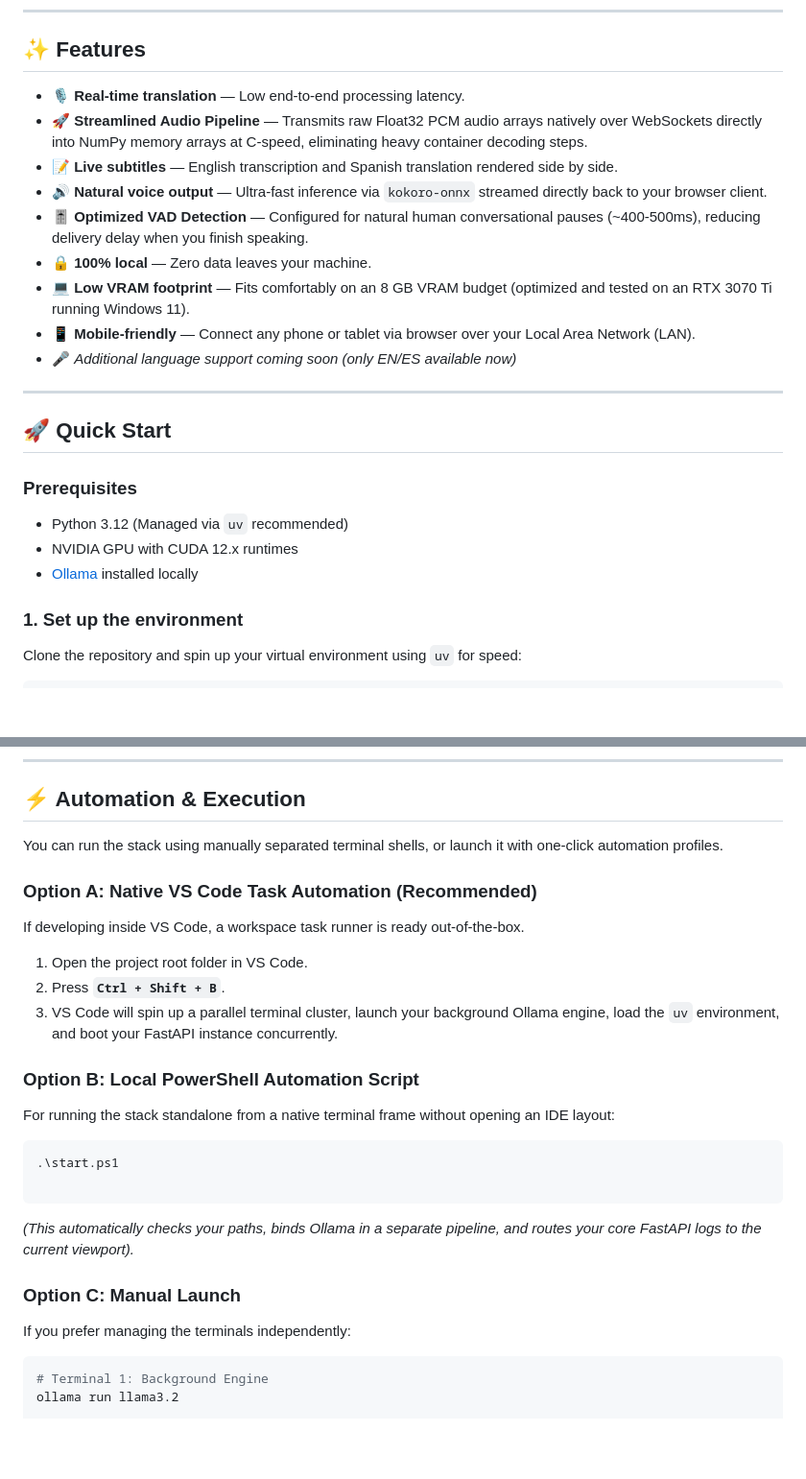
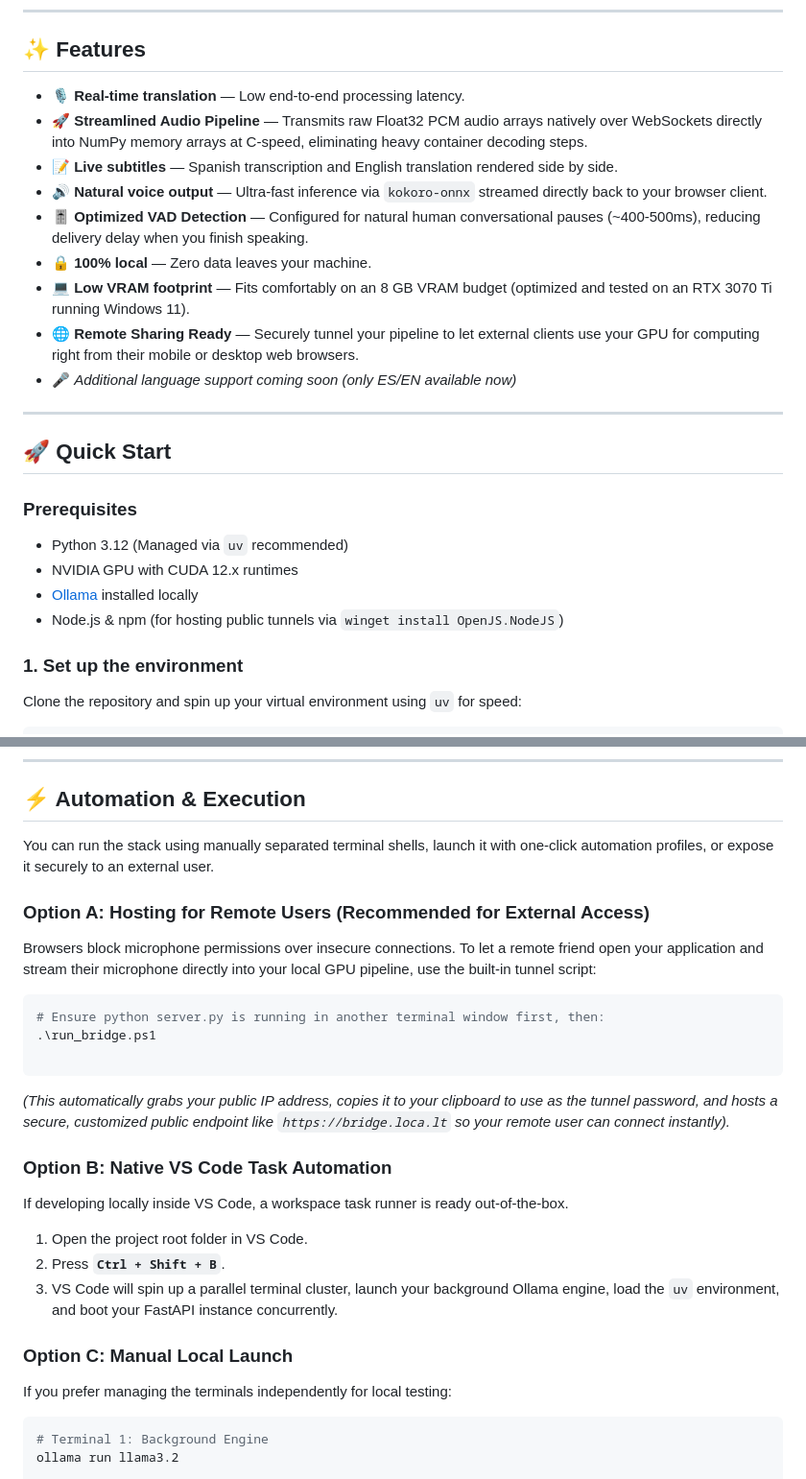
Before and after one commit to ysomu88/bridge, a Markdown page: README.md, 2 parts joined by grey strips. Shown at 96% size. Rendered like a GitHub page; blank space fills up the shorter version.

````diff
--- a/README.md
+++ b/README.md
@@ -16,24 +10,26 @@ No cloud APIs. No subscriptions. 100% private, local compute.
 
 ## ✨ Features
 
-- 🎙️ **Real-time translation** — Low end-to-end processing latency.
-- 🚀 **Streamlined Audio Pipeline** — Transmits raw Float32 PCM audio arrays natively over WebSockets directly into NumPy memory arrays at C-speed, eliminating heavy container decoding steps.
-- 📝 **Live subtitles** — English transcription and Spanish translation rendered side by side.
-- 🔊 **Natural voice output** — Ultra-fast inference via `kokoro-onnx` streamed directly back to your browser client.
-- 🎚️ **Optimized VAD Detection** — Configured for natural human conversational pauses (~400-500ms), reducing delivery delay when you finish speaking.
-- 🔒 **100% local** — Zero data leaves your machine.
-- 💻 **Low VRAM footprint** — Fits comfortably on an 8 GB VRAM budget (optimized and tested on an RTX 3070 Ti running Windows 11).
-- 📱 **Mobile-friendly** — Connect any phone or tablet via browser over your Local Area Network (LAN).
-- 🎤 *Additional language support coming soon (only EN/ES available now)*
+* 🎙️ **Real-time translation** — Low end-to-end processing latency.
+* 🚀 **Streamlined Audio Pipeline** — Transmits raw Float32 PCM audio arrays natively over WebSockets directly into NumPy memory arrays at C-speed, eliminating heavy container decoding steps.
+* 📝 **Live subtitles** — Spanish transcription and English translation rendered side by side.
+* 🔊 **Natural voice output** — Ultra-fast inference via `kokoro-onnx` streamed directly back to your browser client.
+* 🎚️ **Optimized VAD Detection** — Configured for natural human conversational pauses (~400-500ms), reducing delivery delay when you finish speaking.
+* 🔒 **100% local** — Zero data leaves your machine.
+* 💻 **Low VRAM footprint** — Fits comfortably on an 8 GB VRAM budget (optimized and tested on an RTX 3070 Ti running Windows 11).
+* 🌐 **Remote Sharing Ready** — Securely tunnel your pipeline to let external clients use your GPU for computing right from their mobile or desktop web browsers.
+* 🎤 *Additional language support coming soon (only ES/EN available now)*
+
 ---
 
 ## 🚀 Quick Start
 
 ### Prerequisites
 
-- Python 3.12 (Managed via `uv` recommended)
-- NVIDIA GPU with CUDA 12.x runtimes
-- [Ollama](https://ollama.com) installed locally
+* Python 3.12 (Managed via `uv` recommended)
+* NVIDIA GPU with CUDA 12.x runtimes
+* [Ollama](https://ollama.com) installed locally
+* Node.js & npm (for hosting public tunnels via `winget install OpenJS.NodeJS`)
 
 ### 1. Set up the environment
 
@@ -59,30 +55,31 @@ ollama pull llama3.2
 
 ## ⚡ Automation & Execution
 
-You can run the stack using manually separated terminal shells, or launch it with one-click automation profiles.
+You can run the stack using manually separated terminal shells, launch it with one-click automation profiles, or expose it securely to an external user.
 
-### Option A: Native VS Code Task Automation (Recommended)
+### Option A: Hosting for Remote Users (Recommended for External Access)
 
-If developing inside VS Code, a workspace task runner is ready out-of-the-box.
+Browsers block microphone permissions over insecure connections. To let a remote friend open your application and stream their microphone directly into your local GPU pipeline, use the built-in tunnel script:
+
+```powershell
+# Ensure python server.py is running in another terminal window first, then:
+.\run_bridge.ps1
+
+```
+
+*(This automatically grabs your public IP address, copies it to your clipboard to use as the tunnel password, and hosts a secure, customized public endpoint like `https://bridge.loca.lt` so your remote user can connect instantly).*
+
+### Option B: Native VS Code Task Automation
+
+If developing locally inside VS Code, a workspace task runner is ready out-of-the-box.
 
 1. Open the project root folder in VS Code.
 2. Press **`Ctrl + Shift + B`**.
 3. VS Code will spin up a parallel terminal cluster, launch your background Ollama engine, load the `uv` environment, and boot your FastAPI instance concurrently.
 
-### Option B: Local PowerShell Automation Script
+### Option C: Manual Local Launch
 
-For running the stack standalone from a native terminal frame without opening an IDE layout:
-
-```powershell
-.\start.ps1
-
-```
-
-*(This automatically checks your paths, binds Ollama in a separate pipeline, and routes your core FastAPI logs to the current viewport).*
-
-### Option C: Manual Launch
-
-If you prefer managing the terminals independently:
+If you prefer managing the terminals independently for local testing:
 
 ```powershell
 # Terminal 1: Background Engine
````
Also changed, not shown: other parts of README.md (+8 -14 lines).
